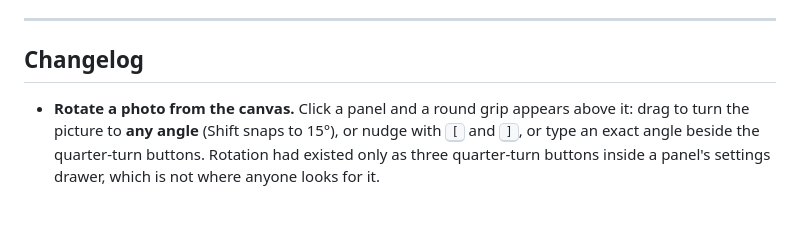
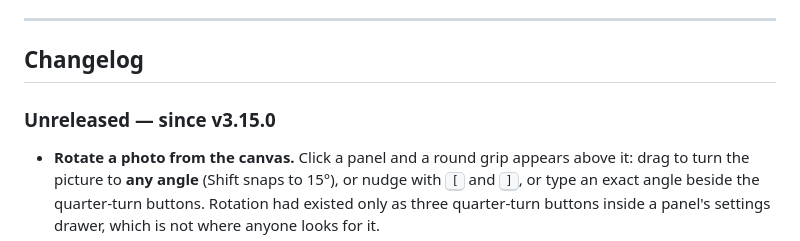
Before and after one commit to mbaffour/FigureLab, a Markdown page: README.md, the part around the change. Drawn GitHub-style; blank space fills up the shorter version.

Commit message:
Give the post-3.15.0 changelog entries their heading back
When v3.15.0 was cut, the "Unreleased" heading became the release heading, and every
entry added since was prepended above it — so seventeen entries sat directly under
"## Changelog" with no version above them, reading as though they were part of the
document rather than of a release.

Co-Authored-By: Claude Opus 5 <noreply@anthropic.com>

```diff
--- a/README.md
+++ b/README.md
@@ -280,6 +280,8 @@ display pixels = (µm length ÷ µm/px) × (display width ÷ original width)
 ---
 
 ## Changelog
+
+### Unreleased — since v3.15.0
 
 - **Rotate a photo from the canvas.** Click a panel and a round grip appears above it: drag to turn the picture to **any angle** (Shift snaps to 15°), or nudge with <kbd>[</kbd> and <kbd>]</kbd>, or type an exact angle beside the quarter-turn buttons. Rotation had existed only as three quarter-turn buttons inside a panel's settings drawer, which is not where anyone looks for it.
 - **Fixed: the Save dialog reported the wrong size with a column width set.** It computed its own physical size from `dpi/96`, which is the scale only when *no* printed width is chosen. With 89 mm at 300 DPI it announced 2131 × 2069 px / 180 × 175 mm for a file that is really 1051 × 1020 px / 89 × 86 mm — 2.03× out, on the last screen you see before the file is written. It now uses the same two helpers the canvas readout and the compliance check already used.
```
